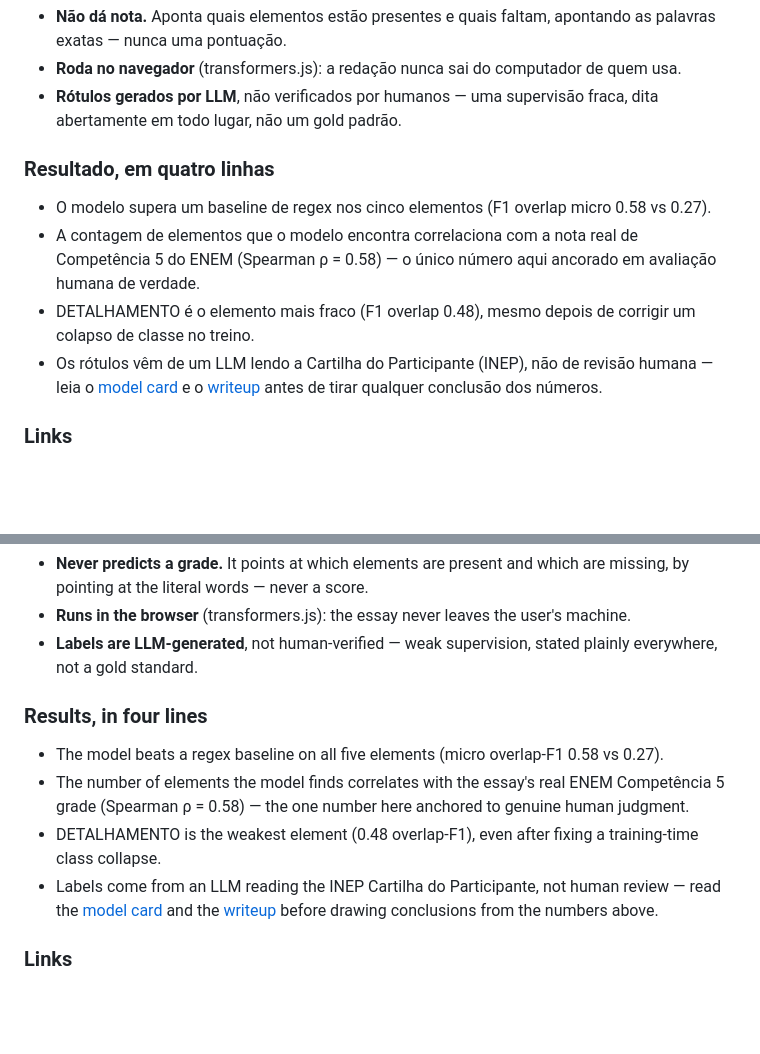
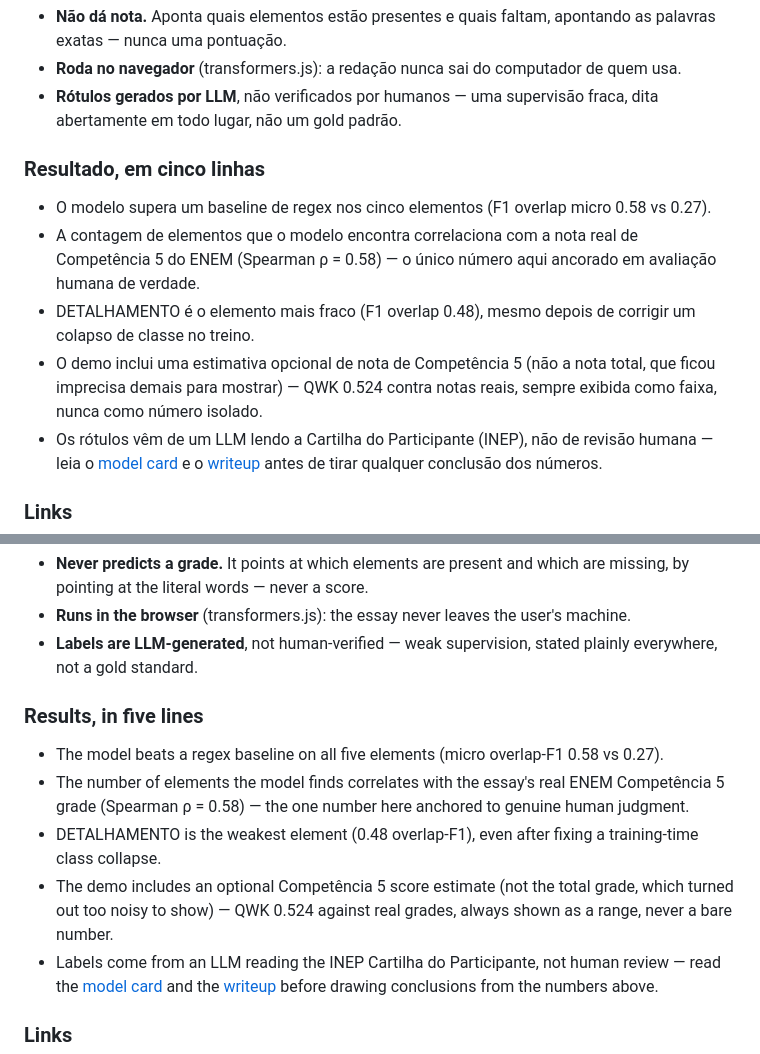
Before and after one commit to akagabi/enembert, a Markdown page: README.md, 2 parts joined by grey strips. GitHub-like rendering; blank space fills up the shorter version.

Commit message:
docs: honest account of the C5 score estimate (0.524, length near-miss)

```diff
--- a/README.md
+++ b/README.md
@@ -12,11 +12,12 @@ Modelo aberto (BERTimbau) que encontra os cinco elementos da proposta de interve
 - **Roda no navegador** (transformers.js): a redação nunca sai do computador de quem usa.
 - **Rótulos gerados por LLM**, não verificados por humanos — uma supervisão fraca, dita abertamente em todo lugar, não um gold padrão.
 
-### Resultado, em quatro linhas
+### Resultado, em cinco linhas
 
 - O modelo supera um baseline de regex nos cinco elementos (F1 overlap micro 0.58 vs 0.27).
 - A contagem de elementos que o modelo encontra correlaciona com a nota real de Competência 5 do ENEM (Spearman ρ = 0.58) — o único número aqui ancorado em avaliação humana de verdade.
 - DETALHAMENTO é o elemento mais fraco (F1 overlap 0.48), mesmo depois de corrigir um colapso de classe no treino.
+- O demo inclui uma estimativa opcional de nota de Competência 5 (não a nota total, que ficou imprecisa demais para mostrar) — QWK 0.524 contra notas reais, sempre exibida como faixa, nunca como número isolado.
 - Os rótulos vêm de um LLM lendo a Cartilha do Participante (INEP), não de revisão humana — leia o [model card](./MODEL_CARD.md) e o [writeup](./docs/writeup.md) antes de tirar qualquer conclusão dos números.
 
 ### Links
@@ -41,11 +42,12 @@ Open model (BERTimbau) that finds the five elements of the ENEM *proposta de int
 - **Runs in the browser** (transformers.js): the essay never leaves the user's machine.
 - **Labels are LLM-generated**, not human-verified — weak supervision, stated plainly everywhere, not a gold standard.
 
-### Results, in four lines
+### Results, in five lines
 
 - The model beats a regex baseline on all five elements (micro overlap-F1 0.58 vs 0.27).
 - The number of elements the model finds correlates with the essay's real ENEM Competência 5 grade (Spearman ρ = 0.58) — the one number here anchored to genuine human judgment.
 - DETALHAMENTO is the weakest element (0.48 overlap-F1), even after fixing a training-time class collapse.
+- The demo includes an optional Competência 5 score estimate (not the total grade, which turned out too noisy to show) — QWK 0.524 against real grades, always shown as a range, never a bare number.
 - Labels come from an LLM reading the INEP Cartilha do Participante, not human review — read the [model card](./MODEL_CARD.md) and the [writeup](./docs/writeup.md) before drawing conclusions from the numbers above.
 
 ### Links
```
Also changed, not shown: MODEL_CARD.md (+18 -0 lines), docs/writeup.md (+11 -1 lines).
